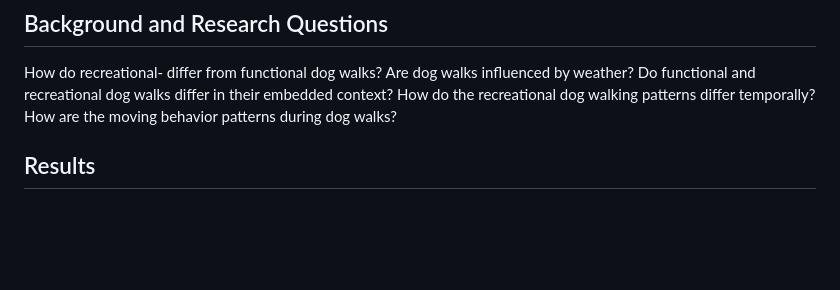
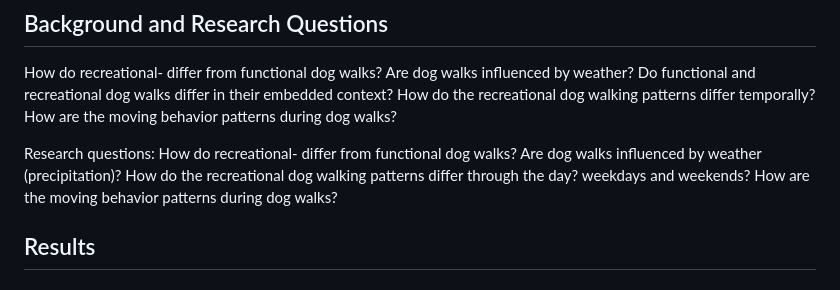
Before and after one commit to MKesslerR/finalproject, a Markdown page: Readme.md, the part around the change. Rendered like a GitHub page; blank space fills up the shorter version.

Commit message:
Added research questions

```diff
--- a/Readme.md
+++ b/Readme.md
@@ -23,6 +23,11 @@ Analysis Geo 880**
 ## Background and Research Questions
 How do recreational- differ from functional dog walks? Are dog walks influenced by weather? Do functional and recreational dog walks differ in their embedded context? How do the recreational dog walking patterns differ temporally? How are the moving behavior patterns during dog walks?
 
+Research questions:
+How do recreational- differ from functional dog walks?
+Are dog walks influenced by weather (precipitation)?
+How do the recreational dog walking patterns differ through the day? weekdays and weekends?
+How are the moving behavior patterns during dog walks?
 
 ## Results
 
```
